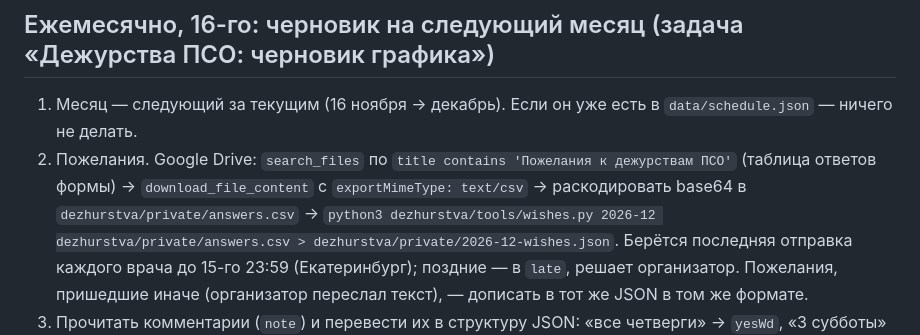
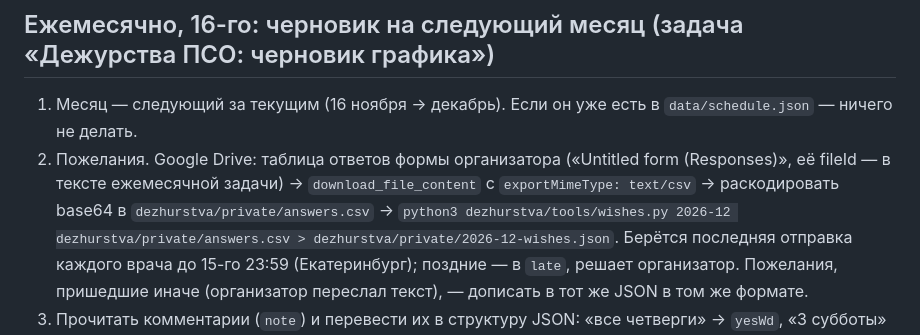
Before and after one commit to EvgK724/test01, a Markdown page: dezhurstva/CLAUDE.md, the part around the change. Rendered like a GitHub page.

Commit message:
dezhurstva: monthly steps read the organiser's form responses sheet
Co-Authored-By: Claude Opus 5.5 <noreply@anthropic.com>
Claude-Session: https://claude.ai/code/session_01D6usDifFMPHewh45USjthA

```diff
--- a/dezhurstva/CLAUDE.md
+++ b/dezhurstva/CLAUDE.md
@@ -30,8 +30,9 @@ tools/test.py         Playwright: вкладки, сетка, пожелания
 ## Ежемесячно, 16-го: черновик на следующий месяц (задача «Дежурства ПСО: черновик графика»)
 
 1. Месяц — следующий за текущим (16 ноября → декабрь). Если он уже есть в `data/schedule.json` — ничего не делать.
-2. Пожелания. Google Drive: `search_files` по `title contains 'Пожелания к дежурствам ПСО'` (таблица ответов формы) →
-   `download_file_content` с `exportMimeType: text/csv` → раскодировать base64 в `dezhurstva/private/answers.csv` →
+2. Пожелания. Google Drive: таблица ответов формы организатора («Untitled form (Responses)», её fileId — в тексте
+   ежемесячной задачи) → `download_file_content` с `exportMimeType: text/csv` → раскодировать base64 в
+   `dezhurstva/private/answers.csv` →
    `python3 dezhurstva/tools/wishes.py 2026-12 dezhurstva/private/answers.csv > dezhurstva/private/2026-12-wishes.json`.
    Берётся последняя отправка каждого врача до 15-го 23:59 (Екатеринбург); поздние — в `late`, решает организатор.
    Пожелания, пришедшие иначе (организатор переслал текст), — дописать в тот же JSON в том же формате.
```
